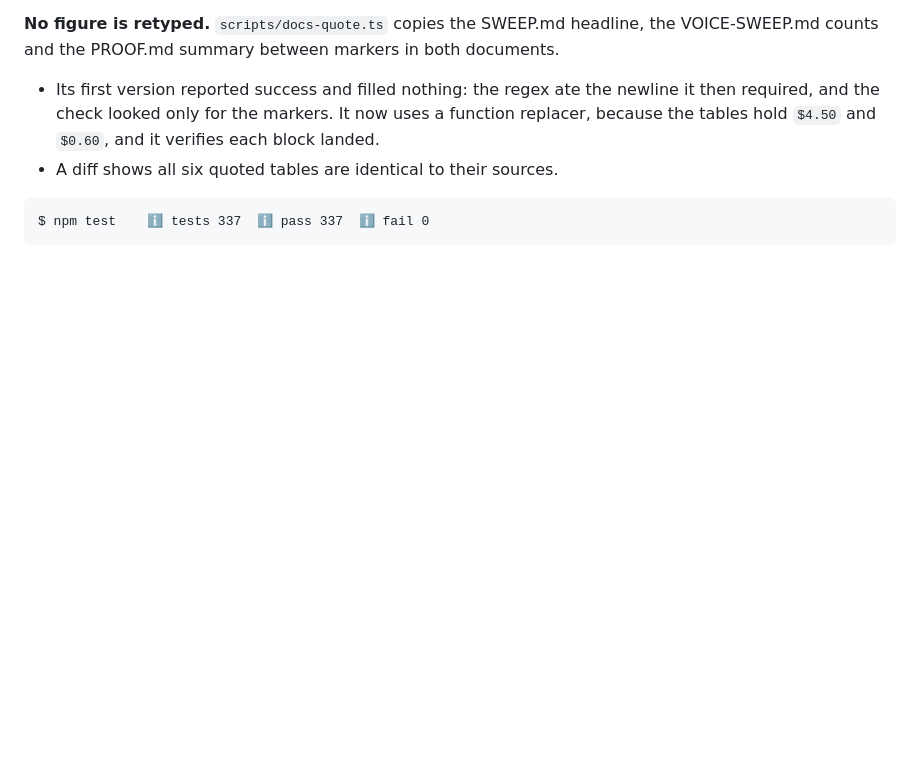
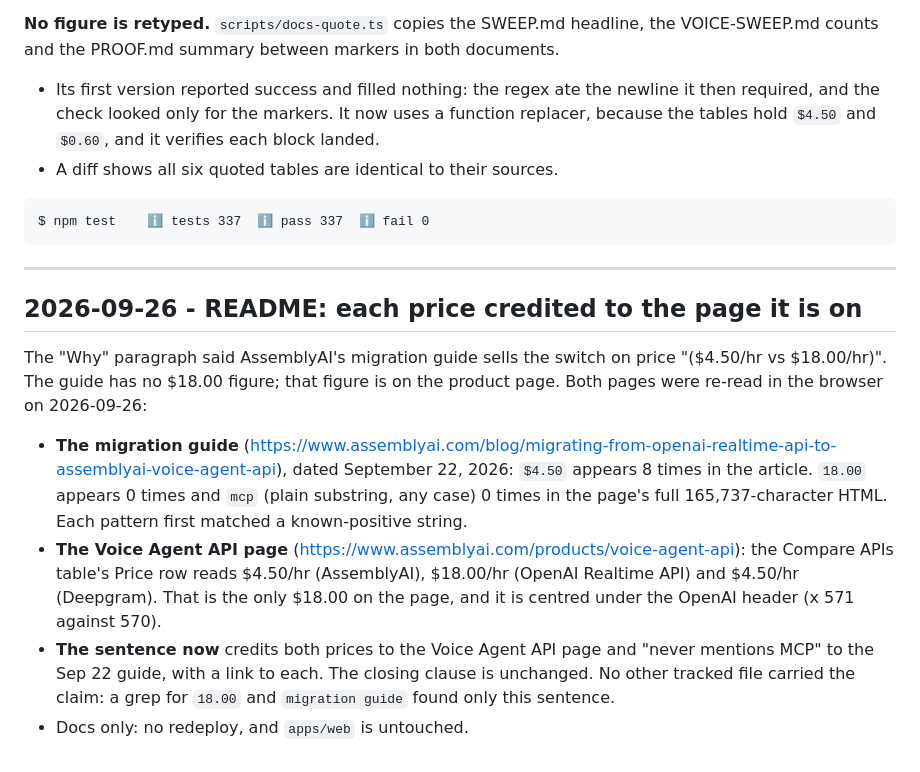
Before and after one commit to seekdaseek/interpres, a Markdown page: BUILDLOG.md, the part around the change. Drawn GitHub-style; blank space fills up the shorter version.

Commit message:
README: credit each price to the page it is on
The Why paragraph credited "$4.50/hr vs $18.00/hr" to AssemblyAI's
migration guide. The Sep 22 guide gives $4.50/hr only and never
mentions MCP; the $18.00/hr figure for OpenAI Realtime is in the
Compare APIs table on the Voice Agent API product page. The sentence
now credits each figure to its page and links both.

````diff
--- a/BUILDLOG.md
+++ b/BUILDLOG.md
@@ -2072,3 +2072,26 @@ documents.
 ```
 $ npm test    ℹ tests 337  ℹ pass 337  ℹ fail 0
 ```
+
+---
+
+## 2026-09-26 - README: each price credited to the page it is on
+
+The "Why" paragraph said AssemblyAI's migration guide sells the switch on price
+"($4.50/hr vs $18.00/hr)". The guide has no $18.00 figure; that figure is on the
+product page. Both pages were re-read in the browser on 2026-09-26:
+
+- **The migration guide**
+  (<https://www.assemblyai.com/blog/migrating-from-openai-realtime-api-to-assemblyai-voice-agent-api>),
+  dated September 22, 2026: `$4.50` appears 8 times in the article. `18.00`
+  appears 0 times and `mcp` (plain substring, any case) 0 times in the page's
+  full 165,737-character HTML. Each pattern first matched a known-positive string.
+- **The Voice Agent API page** (<https://www.assemblyai.com/products/voice-agent-api>):
+  the Compare APIs table's Price row reads $4.50/hr (AssemblyAI), $18.00/hr
+  (OpenAI Realtime API) and $4.50/hr (Deepgram). That is the only $18.00 on the
+  page, and it is centred under the OpenAI header (x 571 against 570).
+- **The sentence now** credits both prices to the Voice Agent API page and
+  "never mentions MCP" to the Sep 22 guide, with a link to each. The closing
+  clause is unchanged. No other tracked file carried the claim: a grep for
+  `18.00` and `migration guide` found only this sentence.
+- Docs only: no redeploy, and `apps/web` is untouched.
````
Also changed, not shown: README.md (+6 -3 lines).
